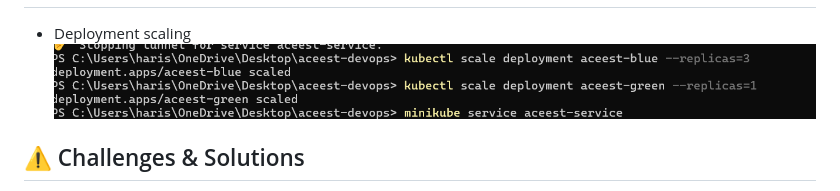
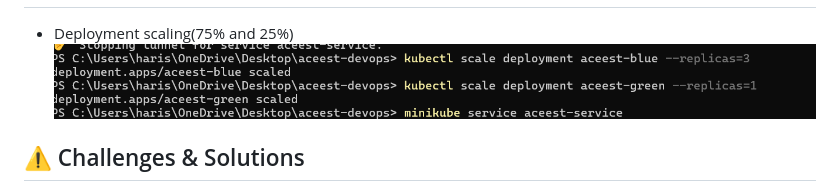
Before and after one commit to harisastha6/aceest-devops, a Markdown page: README.md, the part around the change. Rendered like a GitHub page.

Commit message:
# Readme File final update

```diff
--- a/README.md
+++ b/README.md
@@ -97,7 +97,7 @@ https://hub.docker.com/r/harisastha6/aceest-app
 
 ![alt text](green.png)
 ---
-* Deployment scaling
+* Deployment scaling(75% and 25%)
 ![alt text](image.png)
 
 ## ⚠️ Challenges & Solutions
```
